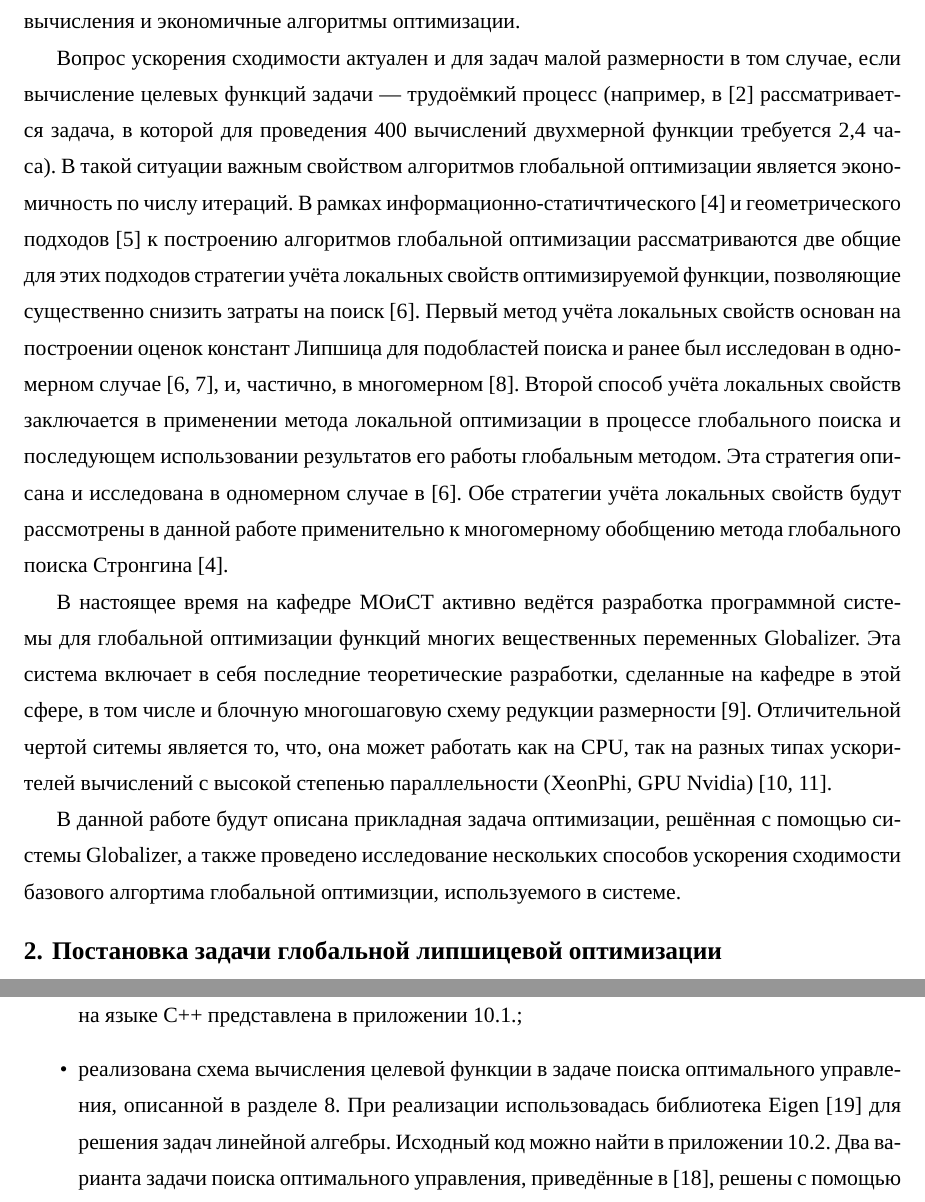
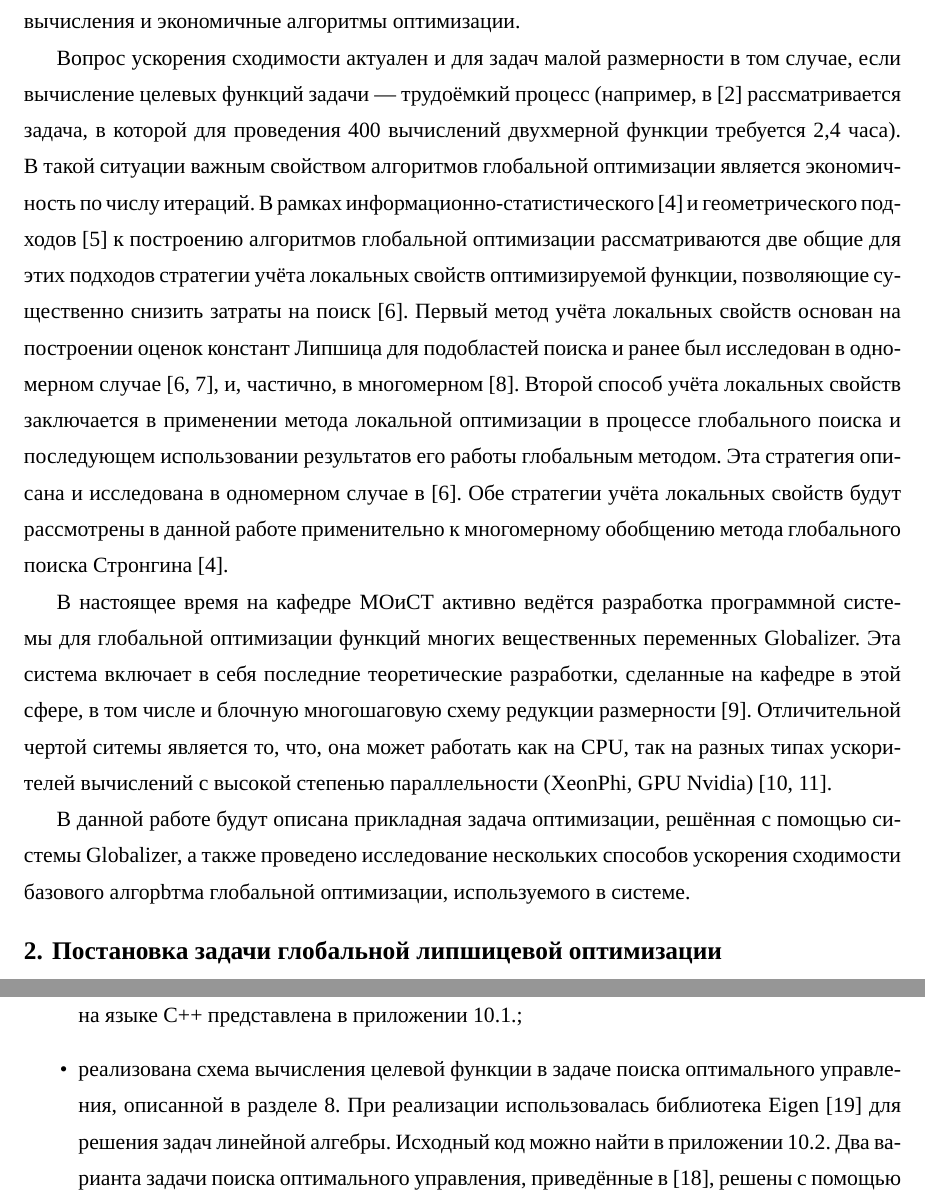
Before and after one commit to sovrasov/diploma-paper-spring-2017, a LaTeX document (paper/paper.tex, which reads paper/conclusion.tex, paper/introduction.tex): two parts of pages 3 and 24 of 53, joined at a grey line, cut so that both start at the same text. Compiled offline with XeLaTeX; a missing font is replaced by an installed copy or a similar font.

Commit message:
Fix typos

```diff
--- a/paper/conclusion.tex
+++ b/paper/conclusion.tex
@@ -16,7 +16,7 @@
   в приложении \ref{attach1};
   \item реализована схема вычисления целевой функции в задаче поиска оптимального управления,
   описанной в разделе \ref{sec:optimal_cpntrol}
-  При реализации использовадась библиотека Eigen \cite{eigenLib} для решения задач
+  При реализации использовалась библиотека Eigen \cite{eigenLib} для решения задач
   линейной алгебры. Исходный код можно найти в приложении \ref{attach2}
   Два варианта задачи поиска оптимального управления,
   приведённые в \cite{optControl}, решены с помощью системы Globalizer;
--- a/paper/introduction.tex
+++ b/paper/introduction.tex
@@ -9,7 +9,7 @@
 целевых функций задачи --- трудоёмкий процесс (например, в \cite{Barkalov2013} рассматривается
 задача, в которой для проведения 400 вычислений двухмерной функции требуется 2,4 часа).
 В такой ситуации важным свойством алгоритмов глобальной оптимизации является экономичность по
-числу итераций. В рамках информационно-статичтического \cite{strOptBook} и геометрического подходов \cite{piyavskij1972} к
+числу итераций. В рамках информационно-статистического \cite{strOptBook} и геометрического подходов \cite{piyavskij1972} к
 построению алгоритмов глобальной оптимизации рассматриваются две общие для этих подходов
 стратегии учёта локальных свойств оптимизируемой функции, позволяющие существенно
 снизить затраты на поиск \cite{sergLocalTuning}. Первый метод учёта локальных свойств
@@ -30,7 +30,7 @@
 
 В данной работе будут описана прикладная задача оптимизации, решённая с помощью системы
 Globalizer, а также проведено исследование нескольких способов ускорения сходимости
-базового алгортима глобальной оптимизции, используемого в системе.
+базового алгорbтма глобальной оптимизaции, используемого в системе.
 
 \section{Постановка задачи глобальной липшицевой оптимизации}
 Одна из постановок задачи глобальной оптимизации звучит следующим образом: найти
```
